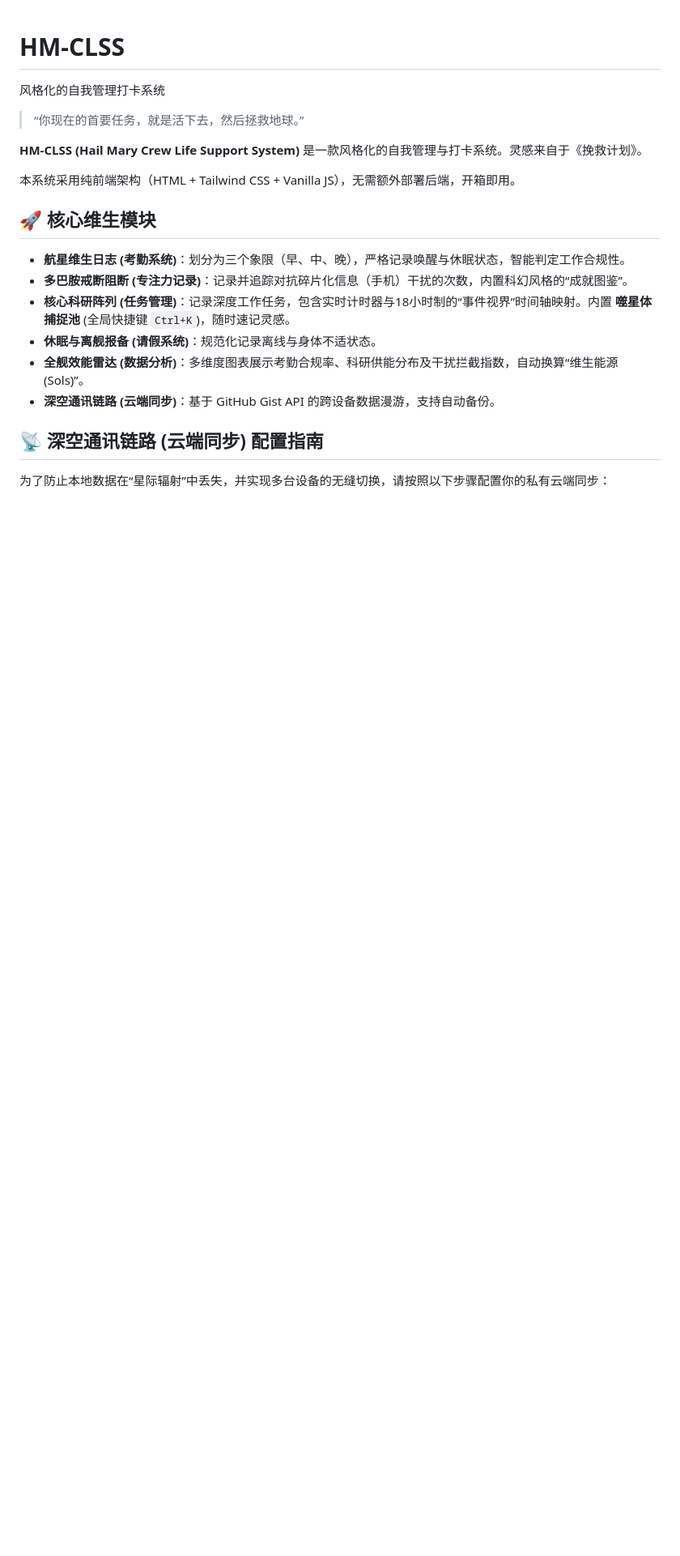
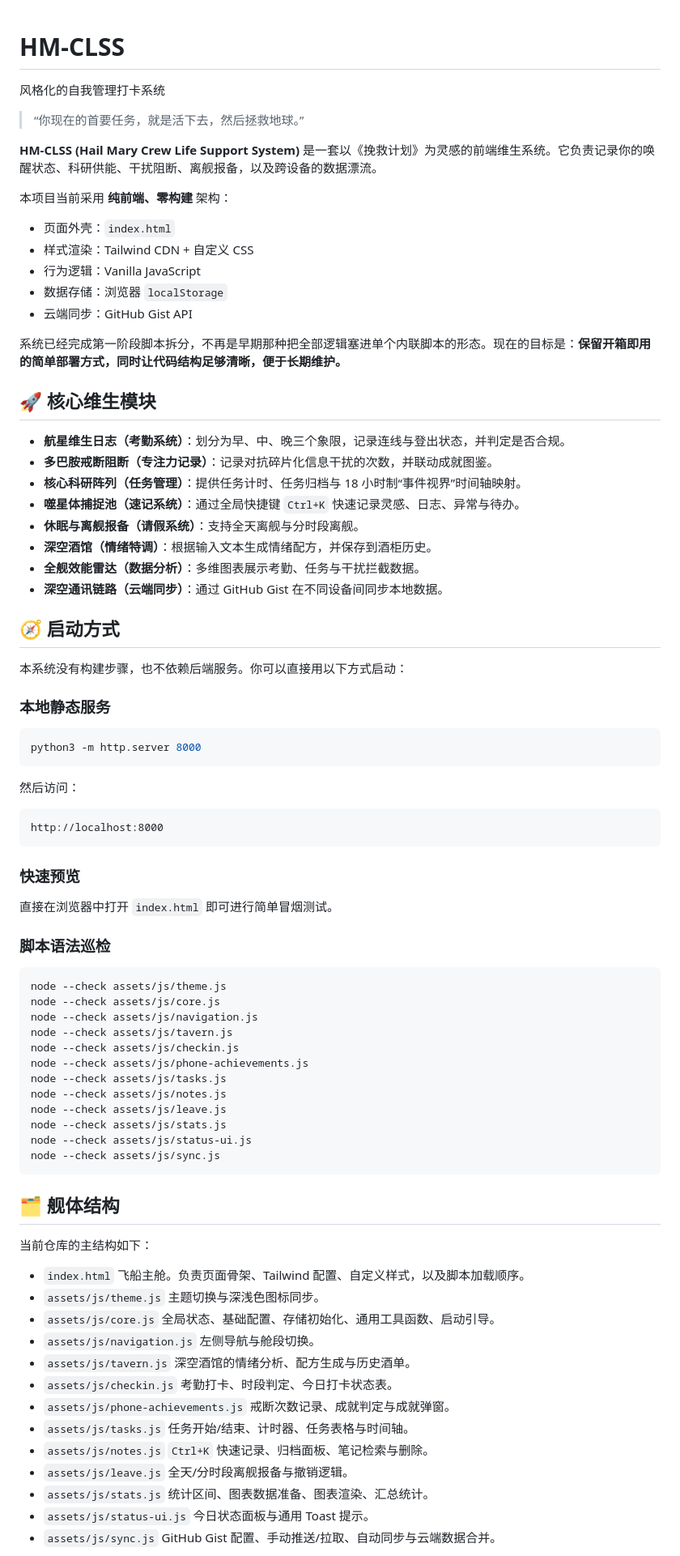
Before and after one commit to Sakauma/HM-CLSS, a Markdown page: README.md, the part around one of its changes. Shown at 81% size. Rendered like a GitHub page; blank space fills up the shorter version.

Commit message:
docs: refresh readme for split frontend architecture

````diff
--- a/README.md
+++ b/README.md
@@ -3,23 +3,97 @@
 
 > “你现在的首要任务，就是活下去，然后拯救地球。”
 
-**HM-CLSS (Hail Mary Crew Life Support System)** 是一款风格化的自我管理与打卡系统。灵感来自于《挽救计划》。
+**HM-CLSS (Hail Mary Crew Life Support System)** 是一套以《挽救计划》为灵感的前端维生系统。它负责记录你的唤醒状态、科研供能、干扰阻断、离舰报备，以及跨设备的数据漂流。
 
-本系统采用纯前端架构（HTML + Tailwind CSS + Vanilla JS），无需额外部署后端，开箱即用。
+本项目当前采用 **纯前端、零构建** 架构：
 
+- 页面外壳：`index.html`
+- 样式渲染：Tailwind CDN + 自定义 CSS
+- 行为逻辑：Vanilla JavaScript
+- 数据存储：浏览器 `localStorage`
+- 云端同步：GitHub Gist API
+
+系统已经完成第一阶段脚本拆分，不再是早期那种把全部逻辑塞进单个内联脚本的形态。现在的目标是：**保留开箱即用的简单部署方式，同时让代码结构足够清晰，便于长期维护。**
 
 
 ## 🚀 核心维生模块
 
-* **航星维生日志 (考勤系统)**：划分为三个象限（早、中、晚），严格记录唤醒与休眠状态，智能判定工作合规性。
-* **多巴胺戒断阻断 (专注力记录)**：记录并追踪对抗碎片化信息（手机）干扰的次数，内置科幻风格的“成就图鉴”。
-* **核心科研阵列 (任务管理)**：记录深度工作任务，包含实时计时器与18小时制的“事件视界”时间轴映射。内置 **噬星体捕捉池** (全局快捷键 `Ctrl+K`)，随时速记灵感。
-* **休眠与离舰报备 (请假系统)**：规范化记录离线与身体不适状态。
-* **全舰效能雷达 (数据分析)**：多维度图表展示考勤合规率、科研供能分布及干扰拦截指数，自动换算“维生能源(Sols)”。
-* **深空通讯链路 (云端同步)**：基于 GitHub Gist API 的跨设备数据漫游，支持自动备份。
+- **航星维生日志（考勤系统）**：划分为早、中、晚三个象限，记录连线与登出状态，并判定是否合规。
+- **多巴胺戒断阻断（专注力记录）**：记录对抗碎片化信息干扰的次数，并联动成就图鉴。
+- **核心科研阵列（任务管理）**：提供任务计时、任务归档与 18 小时制“事件视界”时间轴映射。
+- **噬星体捕捉池（速记系统）**：通过全局快捷键 `Ctrl+K` 快速记录灵感、日志、异常与待办。
+- **休眠与离舰报备（请假系统）**：支持全天离舰与分时段离舰。
+- **深空酒馆（情绪特调）**：根据输入文本生成情绪配方，并保存到酒柜历史。
+- **全舰效能雷达（数据分析）**：多维图表展示考勤、任务与干扰拦截数据。
+- **深空通讯链路（云端同步）**：通过 GitHub Gist 在不同设备间同步本地数据。
 
 
+## 🧭 启动方式
 
-## 📡 深空通讯链路 (云端同步) 配置指南
+本系统没有构建步骤，也不依赖后端服务。你可以直接用以下方式启动：
 
-为了防止本地数据在“星际辐射”中丢失，并实现多台设备的无缝切换，请按照以下步骤配置你的私有云端同步：
+### 本地静态服务
+
+```bash
+python3 -m http.server 8000
+```
+
+然后访问：
+
+```text
+http://localhost:8000
+```
+
+### 快速预览
+
+直接在浏览器中打开 `index.html` 即可进行简单冒烟测试。
+
+### 脚本语法巡检
+
+```bash
+node --check assets/js/theme.js
+node --check assets/js/core.js
+node --check assets/js/navigation.js
+node --check assets/js/tavern.js
+node --check assets/js/checkin.js
+node --check assets/js/phone-achievements.js
+node --check assets/js/tasks.js
+node --check assets/js/notes.js
+node --check assets/js/leave.js
+node --check assets/js/stats.js
+node --check assets/js/status-ui.js
+node --check assets/js/sync.js
+```
+
+
+## 🗂️ 舰体结构
+
+当前仓库的主结构如下：
+
+- `index.html`
+  飞船主舱。负责页面骨架、Tailwind 配置、自定义样式，以及脚本加载顺序。
+- `assets/js/theme.js`
+  主题切换与深浅色图标同步。
+- `assets/js/core.js`
+  全局状态、基础配置、存储初始化、通用工具函数、启动引导。
+- `assets/js/navigation.js`
+  左侧导航与舱段切换。
+- `assets/js/tavern.js`
+  深空酒馆的情绪分析、配方生成与历史酒单。
+- `assets/js/checkin.js`
+  考勤打卡、时段判定、今日打卡状态表。
+- `assets/js/phone-achievements.js`
+  戒断次数记录、成就判定与成就弹窗。
+- `assets/js/tasks.js`
+  任务开始/结束、计时器、任务表格与时间轴。
+- `assets/js/notes.js`
+  `Ctrl+K` 快速记录、归档面板、笔记检索与删除。
+- `assets/js/leave.js`
+  全天/分时段离舰报备与撤销逻辑。
+- `assets/js/stats.js`
+  统计区间、图表数据准备、图表渲染、汇总统计。
+- `assets/js/status-ui.js`
+  今日状态面板与通用 Toast 提示。
+- `assets/js/sync.js`
+  GitHub Gist 配置、手动推送/拉取、自动同步与云端数据合并。
+
````
Also changed, not shown: other parts of README.md (+148 -72 lines).
